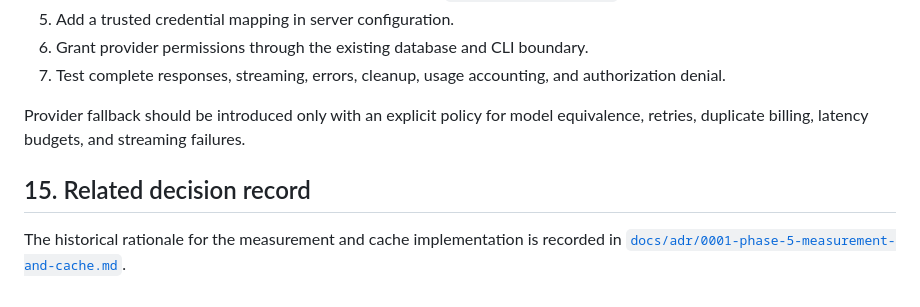
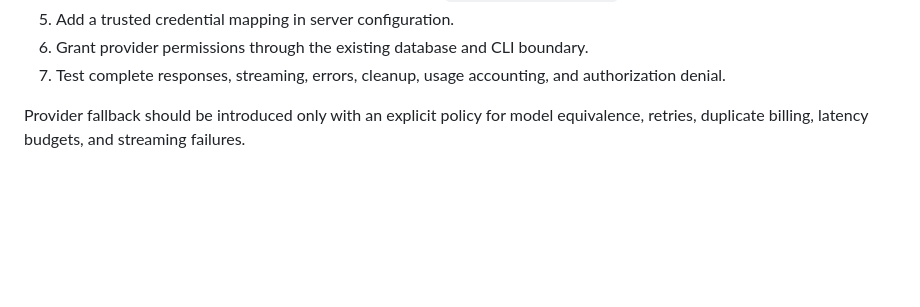
Before and after one commit to Nithish-Yenaganti/proxyllm, a Markdown page: ARCHITECTURE.md, the part around the change. GitHub-like rendering; blank space fills up the shorter version.

Commit message:
Clarify architecture and runtime documentation

```diff
--- a/ARCHITECTURE.md
+++ b/ARCHITECTURE.md
@@ -495,8 +495,3 @@ To add another provider without breaking the architecture:
 7. Test complete responses, streaming, errors, cleanup, usage accounting, and authorization denial.
 
 Provider fallback should be introduced only with an explicit policy for model equivalence, retries, duplicate billing, latency budgets, and streaming failures.
-
-## 15. Related decision record
-
-The historical rationale for the measurement and cache implementation is recorded in
-[`docs/adr/0001-phase-5-measurement-and-cache.md`](docs/adr/0001-phase-5-measurement-and-cache.md).
```
Also changed, not shown: README.md (+19 -3 lines), docs/adr/0001-phase-5-measurement-and-cache.md (deleted, +0 -83 lines).
